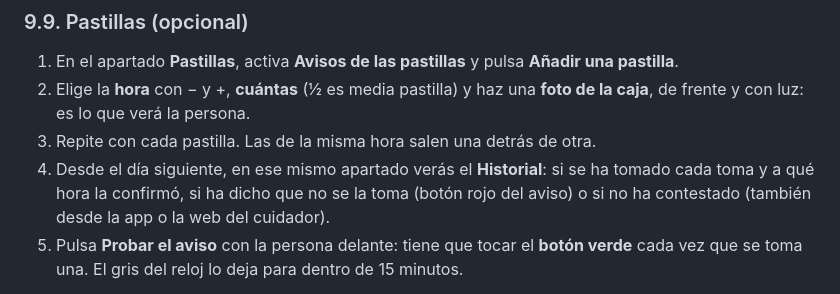
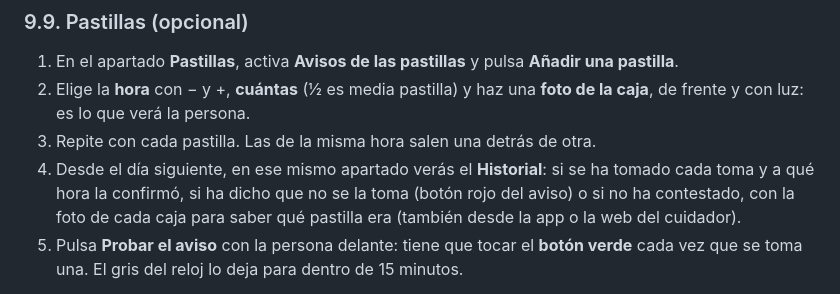
Before and after one commit to alvsanmun/LlamaditApp, a Markdown page: docs/GUIA-INSTALACION.md, the part around the change. GitHub-like rendering.

```diff
--- a/docs/GUIA-INSTALACION.md
+++ b/docs/GUIA-INSTALACION.md
@@ -454,7 +454,7 @@ En el apartado **Batería baja**, activa **Recordarle que cargue el móvil** y e
 1. En el apartado **Pastillas**, activa **Avisos de las pastillas** y pulsa **Añadir una pastilla**.
 2. Elige la **hora** con − y +, **cuántas** (½ es media pastilla) y haz una **foto de la caja**, de frente y con luz: es lo que verá la persona.
 3. Repite con cada pastilla. Las de la misma hora salen una detrás de otra.
-4. Desde el día siguiente, en ese mismo apartado verás el **Historial**: si se ha tomado cada toma y a qué hora la confirmó, si ha dicho que no se la toma (botón rojo del aviso) o si no ha contestado (también desde la app o la web del cuidador).
+4. Desde el día siguiente, en ese mismo apartado verás el **Historial**: si se ha tomado cada toma y a qué hora la confirmó, si ha dicho que no se la toma (botón rojo del aviso) o si no ha contestado, con la foto de cada caja para saber qué pastilla era (también desde la app o la web del cuidador).
 4. Pulsa **Probar el aviso** con la persona delante: tiene que tocar el **botón verde** cada vez que se toma una. El gris del reloj lo deja para dentro de 15 minutos.
 
 Con la gestión a distancia también puedes añadirlas, cambiarlas y hacer la foto desde la app o la web del cuidador, y verás en la actividad si las ha confirmado.
```
Also changed, not shown: docs/ACTUALIZAR.md (+1 -1 lines), docs/FUNCIONES.md (+1 -1 lines), docs/img/capturas/60-panel-pastillas.jpg, docs/img/capturas/61-panel-historial-pastillas.jpg, 10 other files.
